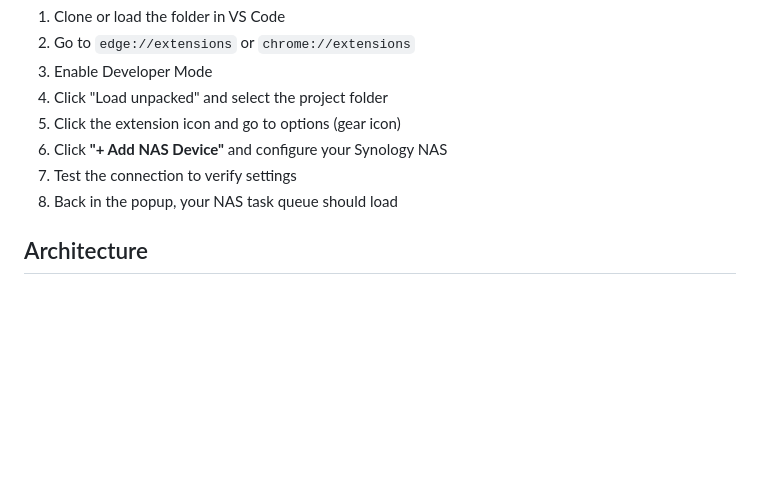
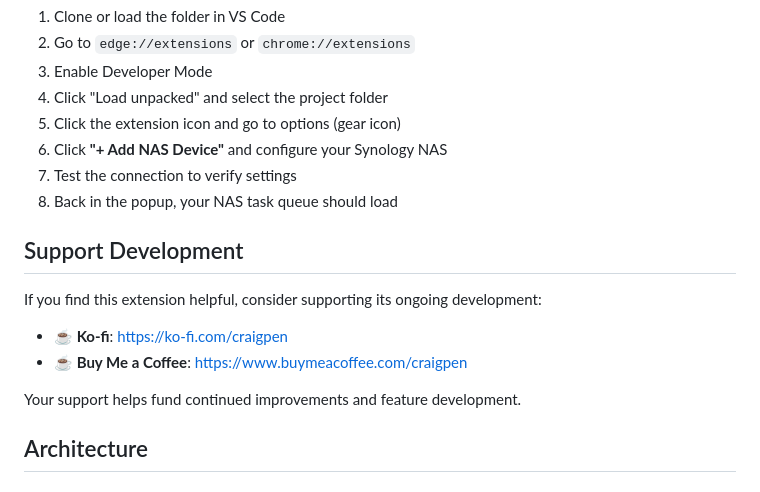
Before and after one commit to craigpen/download-nexus, a Markdown page: README.md, the part around the change. Drawn GitHub-style; blank space fills up the shorter version.

Commit message:
Add support/donation section to README
Added Ko-fi and Buy Me a Coffee links to encourage user support
for ongoing development.

Co-Authored-By: Claude Haiku 4.5 <noreply@anthropic.com>

```diff
--- a/README.md
+++ b/README.md
@@ -72,6 +72,15 @@ The content script can be optimized by whitelisting specific domains where you f
 7. Test the connection to verify settings
 8. Back in the popup, your NAS task queue should load
 
+## Support Development
+
+If you find this extension helpful, consider supporting its ongoing development:
+
+- **☕ Ko-fi**: https://ko-fi.com/craigpen
+- **☕ Buy Me a Coffee**: https://www.buymeacoffee.com/craigpen
+
+Your support helps fund continued improvements and feature development.
+
 ## Architecture
 
 ### Multi-NAS Design
```
